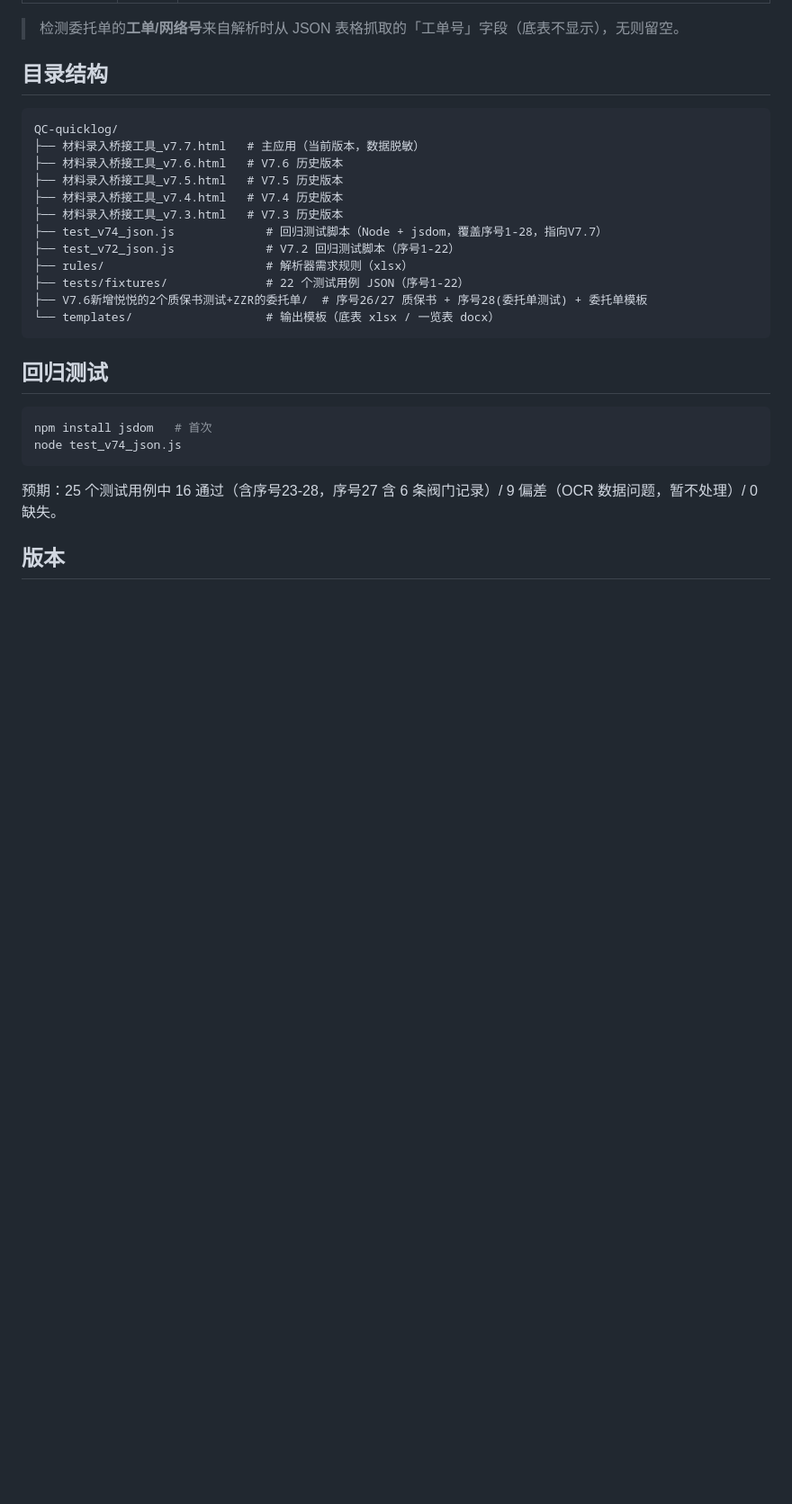
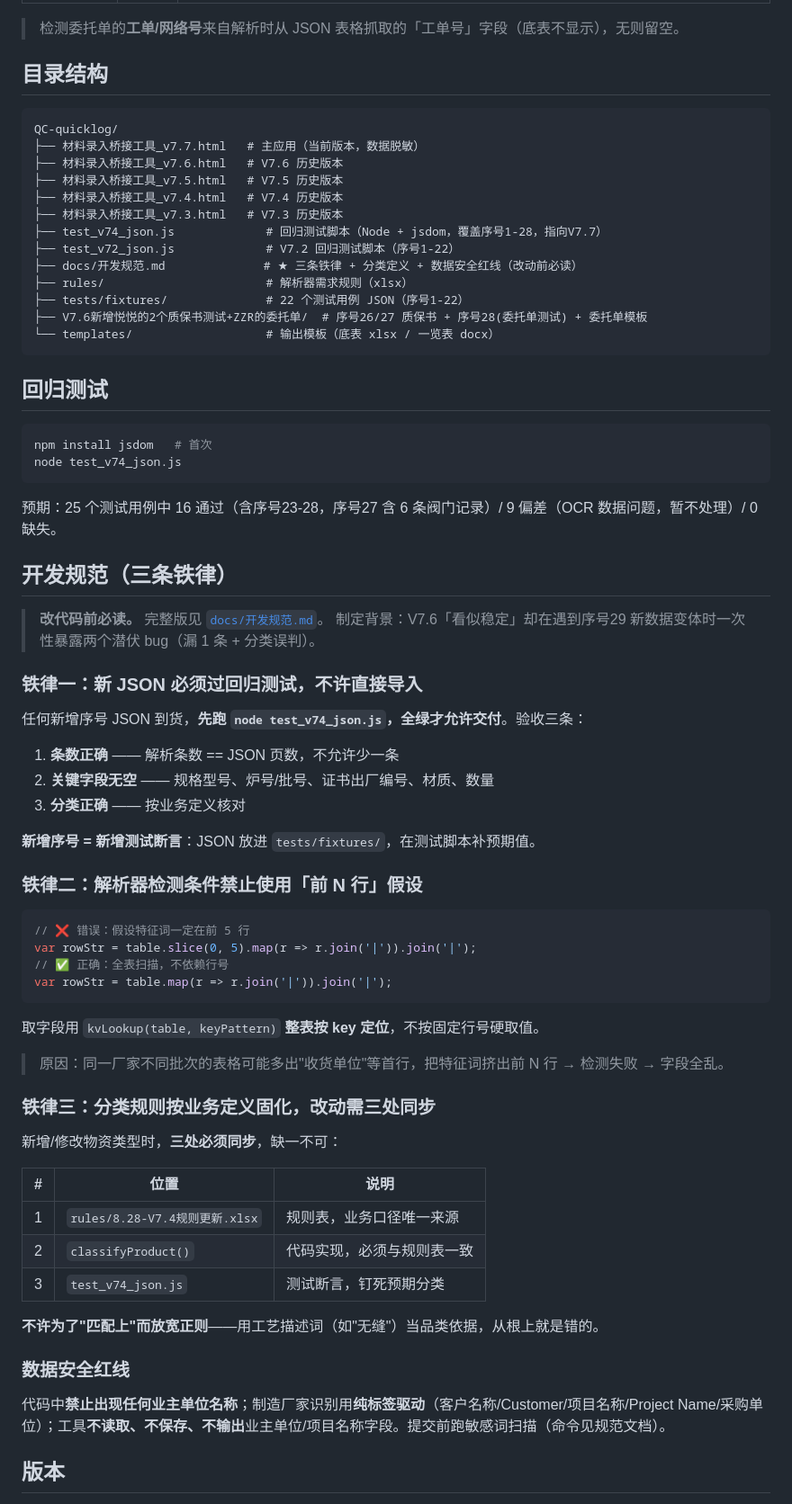
Before and after one commit to 67813956nick-crypto/QC-quicklog, a Markdown page: README.md, the part around one of its changes. Shown at 90% size. Drawn GitHub-style; blank space fills up the shorter version.

````diff
--- a/README.md
+++ b/README.md
@@ -46,6 +50,7 @@ QC-quicklog/
 ├── 材料录入桥接工具_v7.3.html   # V7.3 历史版本
 ├── test_v74_json.js             # 回归测试脚本（Node + jsdom，覆盖序号1-28，指向V7.7）
 ├── test_v72_json.js             # V7.2 回归测试脚本（序号1-22）
+├── docs/开发规范.md              # ★ 三条铁律 + 分类定义 + 数据安全红线（改动前必读）
 ├── rules/                       # 解析器需求规则（xlsx）
 ├── tests/fixtures/              # 22 个测试用例 JSON（序号1-22）
 ├── V7.6新增悦悦的2个质保书测试+ZZR的委托单/  # 序号26/27 质保书 + 序号28(委托单测试) + 委托单模板
@@ -61,5 +66,47 @@ node test_v74_json.js
 
 预期：25 个测试用例中 16 通过（含序号23-28，序号27 含 6 条阀门记录）/ 9 偏差（OCR 数据问题，暂不处理）/ 0 缺失。
 
+## 开发规范（三条铁律）
+
+> **改代码前必读。** 完整版见 [`docs/开发规范.md`](docs/开发规范.md)。
+> 制定背景：V7.6「看似稳定」却在遇到序号29 新数据变体时一次性暴露两个潜伏 bug（漏 1 条 + 分类误判）。
+
+### 铁律一：新 JSON 必须过回归测试，不许直接导入
+
+任何新增序号 JSON 到货，**先跑 `node test_v74_json.js`，全绿才允许交付**。验收三条：
+1. **条数正确** —— 解析条数 == JSON 页数，不允许少一条
+2. **关键字段无空** —— 规格型号、炉号/批号、证书出厂编号、材质、数量
+3. **分类正确** —— 按业务定义核对
+
+**新增序号 = 新增测试断言**：JSON 放进 `tests/fixtures/`，在测试脚本补预期值。
+
+### 铁律二：解析器检测条件禁止使用「前 N 行」假设
+
+```javascript
+// ❌ 错误：假设特征词一定在前 5 行
+var rowStr = table.slice(0, 5).map(r => r.join('|')).join('|');
+// ✅ 正确：全表扫描，不依赖行号
+var rowStr = table.map(r => r.join('|')).join('|');
+```
+
+取字段用 `kvLookup(table, keyPattern)` **整表按 key 定位**，不按固定行号硬取值。
+> 原因：同一厂家不同批次的表格可能多出"收货单位"等首行，把特征词挤出前 N 行 → 检测失败 → 字段全乱。
+
+### 铁律三：分类规则按业务定义固化，改动需三处同步
+
+新增/修改物资类型时，**三处必须同步**，缺一不可：
+
+| # | 位置 | 说明 |
+|---|---|---|
+| 1 | `rules/8.28-V7.4规则更新.xlsx` | 规则表，业务口径唯一来源 |
+| 2 | `classifyProduct()` | 代码实现，必须与规则表一致 |
+| 3 | `test_v74_json.js` | 测试断言，钉死预期分类 |
+
+**不许为了"匹配上"而放宽正则**——用工艺描述词（如"无缝"）当品类依据，从根上就是错的。
+
+### 数据安全红线
+
+代码中**禁止出现任何业主单位名称**；制造厂家识别用**纯标签驱动**（客户名称/Customer/项目名称/Project Name/采购单位）；工具**不读取、不保存、不输出**业主单位/项目名称字段。提交前跑敏感词扫描（命令见规范文档）。
+
 ## 版本
 
````
Also changed, not shown: other parts of README.md (+23 -11 lines), CHANGELOG.md (+23 -1 lines), docs/开发规范.md (added, +155 -0 lines).
